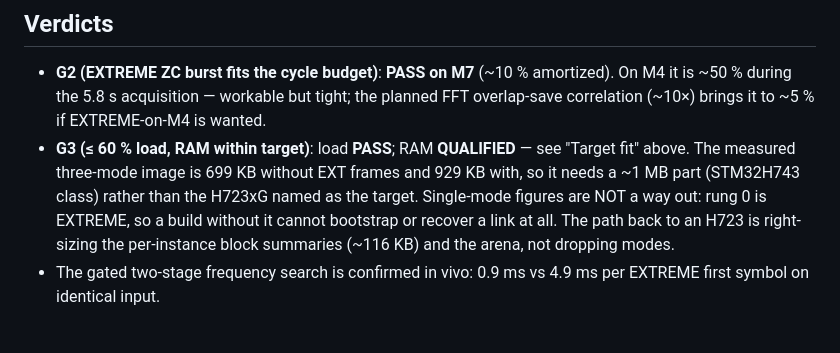
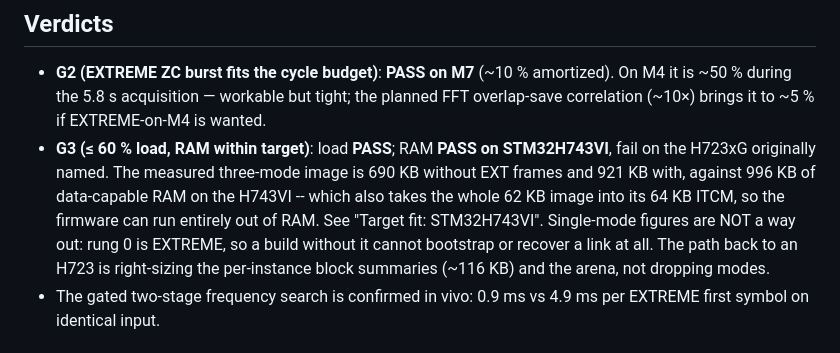
Before and after one commit to phoenix367/ham_ofdm_transceiver, a Markdown page: cport/FEASIBILITY.md, the part around one of its changes. Rendered like a GitHub page.

```diff
--- a/cport/FEASIBILITY.md
+++ b/cport/FEASIBILITY.md
@@ -247,9 +315,11 @@ the CPU projections stand.
   workable but tight; the planned FFT overlap-save correlation (~10×)
   brings it to ~5 % if EXTREME-on-M4 is wanted.
 - **G3 (≤ 60 % load, RAM within target)**: load **PASS**; RAM
-  **QUALIFIED** — see "Target fit" above. The measured three-mode image
-  is 699 KB without EXT frames and 929 KB with, so it needs a ~1 MB
-  part (STM32H743 class) rather than the H723xG named as the target.
+  **PASS on STM32H743VI**, fail on the H723xG originally named. The
+  measured three-mode image is 690 KB without EXT frames and 921 KB
+  with, against 996 KB of data-capable RAM on the H743VI -- which also
+  takes the whole 62 KB image into its 64 KB ITCM, so the firmware can
+  run entirely out of RAM. See "Target fit: STM32H743VI".
   Single-mode figures are NOT a way out: rung 0 is EXTREME, so a build
   without it cannot bootstrap or recover a link at all. The path back to
   an H723 is right-sizing the per-instance block summaries (~116 KB) and
```
Also changed, not shown: other parts of cport/FEASIBILITY.md (+69 -1 lines).
